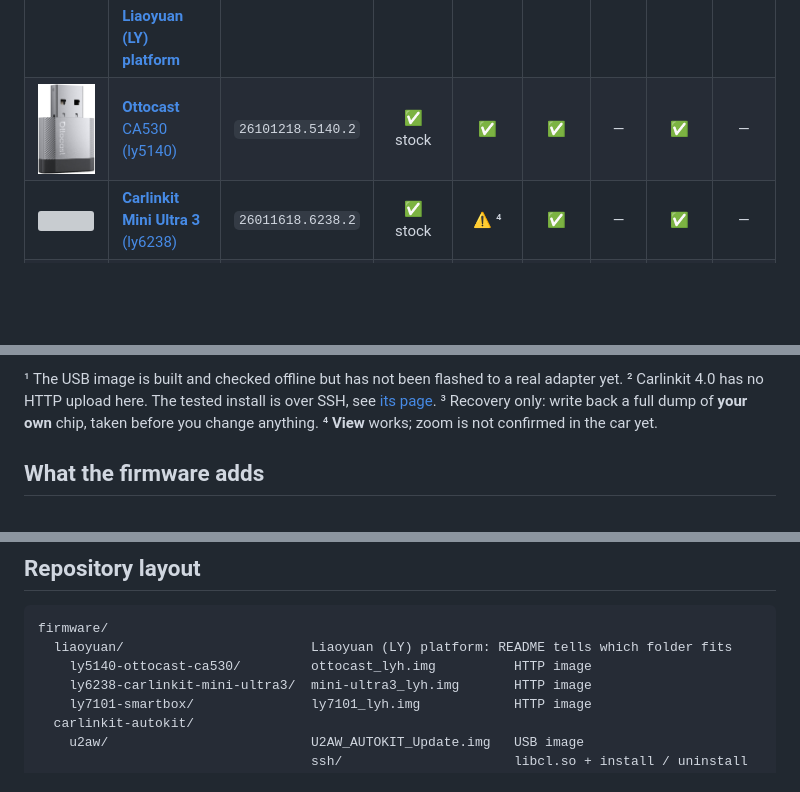
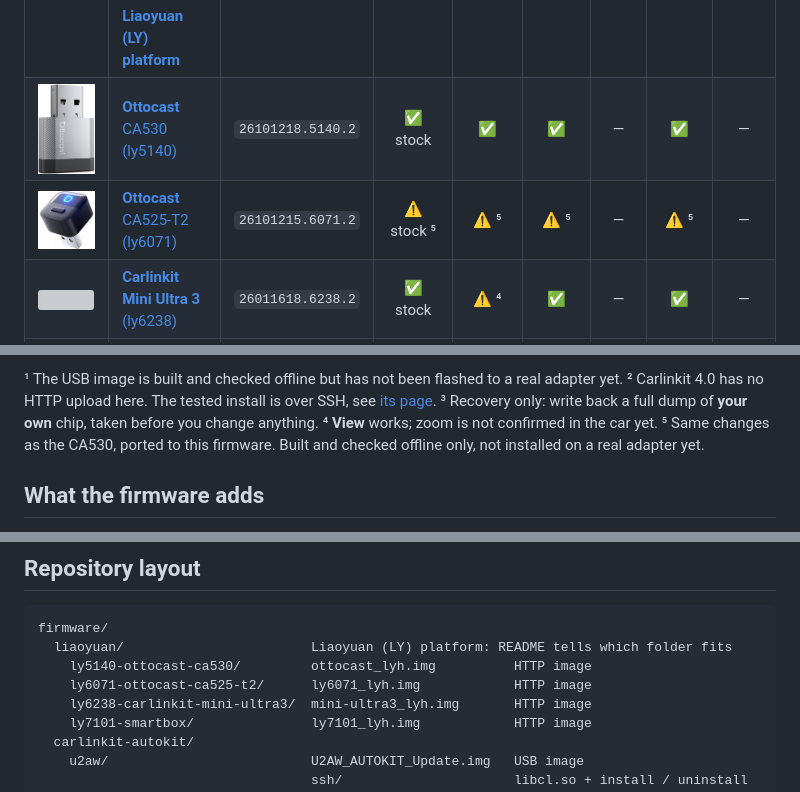
Before and after one commit to Mr-MIBonk/wireless-carplay-altscreen-dongles, a Markdown page: README.md, 3 parts joined by grey strips. Drawn GitHub-style; pictures changed too: docs/images/ottocast-ca525-t2.jpeg (added); blank space fills up the shorter version; grey boxes are pictures that could not be loaded.

```diff
--- a/README.md
+++ b/README.md
@@ -20,6 +20,7 @@ Adapters are grouped by the software platform inside them, not by brand: the sam
 |---|---|---|:-:|:-:|:-:|:-:|:-:|:-:|
 | | **[Liaoyuan (LY) platform](firmware/liaoyuan/)** | | | | | | | |
 | <img src="docs/images/ottocast-ca530.jpg" width="70"> | [**Ottocast** CA530 (ly5140)](firmware/liaoyuan/ly5140-ottocast-ca530/) | `26101218.5140.2` | ✅ stock | ✅ | ✅ | — | ✅ | — |
+| <img src="docs/images/ottocast-ca525-t2.jpeg" width="70"> | [**Ottocast** CA525-T2 (ly6071)](firmware/liaoyuan/ly6071-ottocast-ca525-t2/) | `26101215.6071.2` | ⚠️ stock ⁵ | ⚠️ ⁵ | ⚠️ ⁵ | — | ⚠️ ⁵ | — |
 | <img src="docs/images/Carlinkit-Mini-Ultra-3.webp" width="70"> | [**Carlinkit Mini Ultra 3** (ly6238)](firmware/liaoyuan/ly6238-carlinkit-mini-ultra3/) | `26011618.6238.2` | ✅ stock | ⚠️ ⁴ | ✅ | — | ✅ | — |
 | <img src="docs/images/ly7101.png" width="70"> | [**No-name "smartBox"** (ly7101)](firmware/liaoyuan/ly7101-smartbox/) | `26102410.7101.2` | ✅ stock | ✅ | ✅ | — | ✅ | — |
 | | **Carlinkit Autokit platform** | | | | | | | |
@@ -37,6 +38,7 @@ Adapters are grouped by the software platform inside them, not by brand: the sam
 ² Carlinkit 4.0 has no HTTP upload here. The tested install is over SSH, see [its page](firmware/carlinkit-autokit/u2aw/).
 ³ Recovery only: write back a full dump of **your own** chip, taken before you change anything.
 ⁴ **View** works; zoom is not confirmed in the car yet.
+⁵ Same changes as the CA530, ported to this firmware. Built and checked offline only, not installed on a real adapter yet.
 
 ## What the firmware adds
 
@@ -69,6 +71,7 @@ Tested only on **MHI2 MU1440 + 790 Active Info Display (AID 10.5)**, Škoda, wit
 firmware/
   liaoyuan/                        Liaoyuan (LY) platform: README tells which folder fits
     ly5140-ottocast-ca530/         ottocast_lyh.img          HTTP image
+    ly6071-ottocast-ca525-t2/      ly6071_lyh.img            HTTP image
     ly6238-carlinkit-mini-ultra3/  mini-ultra3_lyh.img       HTTP image
     ly7101-smartbox/               ly7101_lyh.img            HTTP image
   carlinkit-autokit/
```
Also changed, not shown: firmware/liaoyuan/README.md (+2 -1 lines), 7 other files.
